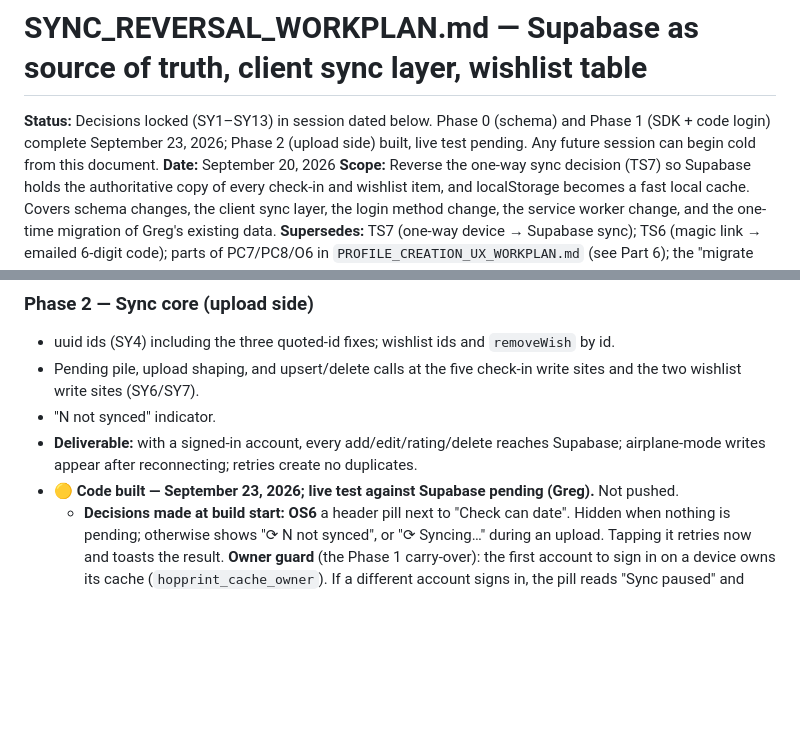
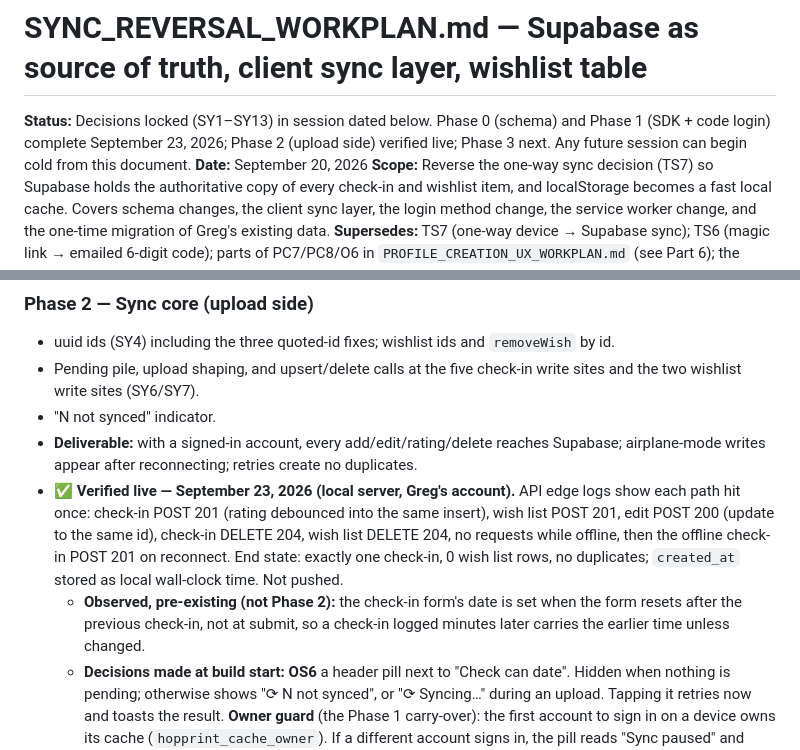
Before and after one commit to gldesrosiers/hopprint, a Markdown page: SYNC_REVERSAL_WORKPLAN.md, 2 parts joined by grey strips. Drawn GitHub-style; blank space fills up the shorter version.

Commit message:
Record Phase 2 live verification
Co-Authored-By: Claude Opus 5.5 <noreply@anthropic.com>

```diff
--- a/SYNC_REVERSAL_WORKPLAN.md
+++ b/SYNC_REVERSAL_WORKPLAN.md
@@ -1,6 +1,6 @@
 # SYNC_REVERSAL_WORKPLAN.md — Supabase as source of truth, client sync layer, wishlist table
 
-**Status:** Decisions locked (SY1–SY13) in session dated below. Phase 0 (schema) and Phase 1 (SDK + code login) complete September 23, 2026; Phase 2 (upload side) built, live test pending. Any future session can begin cold from this document.
+**Status:** Decisions locked (SY1–SY13) in session dated below. Phase 0 (schema) and Phase 1 (SDK + code login) complete September 23, 2026; Phase 2 (upload side) verified live; Phase 3 next. Any future session can begin cold from this document.
 **Date:** September 20, 2026
 **Scope:** Reverse the one-way sync decision (TS7) so Supabase holds the authoritative copy of every check-in and wishlist item, and localStorage becomes a fast local cache. Covers schema changes, the client sync layer, the login method change, the service worker change, and the one-time migration of Greg's existing data.
 **Supersedes:** TS7 (one-way device → Supabase sync); TS6 (magic link → emailed 6-digit code); parts of PC7/PC8/O6 in `PROFILE_CREATION_UX_WORKPLAN.md` (see Part 6); the "migrate manually" half of PC10 (still manual, but now a script, see SY10).
@@ -159,7 +159,8 @@ Each phase is additive. Existing functions verified byte-identical post-build ex
 - Pending pile, upload shaping, and upsert/delete calls at the five check-in write sites and the two wishlist write sites (SY6/SY7).
 - "N not synced" indicator.
 - **Deliverable:** with a signed-in account, every add/edit/rating/delete reaches Supabase; airplane-mode writes appear after reconnecting; retries create no duplicates.
-- **🟡 Code built — September 23, 2026; live test against Supabase pending (Greg).** Not pushed.
+- **✅ Verified live — September 23, 2026 (local server, Greg's account).** API edge logs show each path hit once: check-in POST 201 (rating debounced into the same insert), wish list POST 201, edit POST 200 (update to the same id), check-in DELETE 204, wish list DELETE 204, no requests while offline, then the offline check-in POST 201 on reconnect. End state: exactly one check-in, 0 wish list rows, no duplicates; `created_at` stored as local wall-clock time. Not pushed.
+  - **Observed, pre-existing (not Phase 2):** the check-in form's date is set when the form resets after the previous check-in, not at submit, so a check-in logged minutes later carries the earlier time unless changed.
   - **Decisions made at build start:** **OS6** a header pill next to "Check can date". Hidden when nothing is pending; otherwise shows "⟳ N not synced", or "⟳ Syncing…" during an upload. Tapping it retries now and toasts the result. **Owner guard** (the Phase 1 carry-over): the first account to sign in on a device owns its cache (`hopprint_cache_owner`). If a different account signs in, the pill reads "Sync paused" and nothing uploads. That account's own new rows are still queued, tagged with its id, so Phase 3's pull-down (pending wins) can keep and upload them. Its edits to the owner's rows stay local. Phase 3 lifts the pause when the pull-down replaces the cache.
   - **Pending pile:** `hopprint_pending`, one entry per row (`table:id` → `{op, owner, seq}`). A later write replaces an earlier one, and a delete wins. The upload always sends the row's *current* cached version. `seq` ensures an upload that lands after a newer write doesn't clear the newer one. Flush triggers: app open, the browser `online` event, a restored or refreshed session, 1.5s after any write (debounced; the rating slider saves on every tick), a tap on the pill, and again if anything was written during a flush.
   - **Upload rules:** upserts go up in chunks of 500 with `onConflict: 'id'`; deletes in chunks of 100 via `in('id', …)` (ids travel in the URL). A network error or rejected session (`PGRST3xx`/401) stops the flush and leaves the pile intact. A data error on a chunk falls back to row-by-row, so one bad row can't hold back the rest; the bad row stays pending and shows in the count.
```
